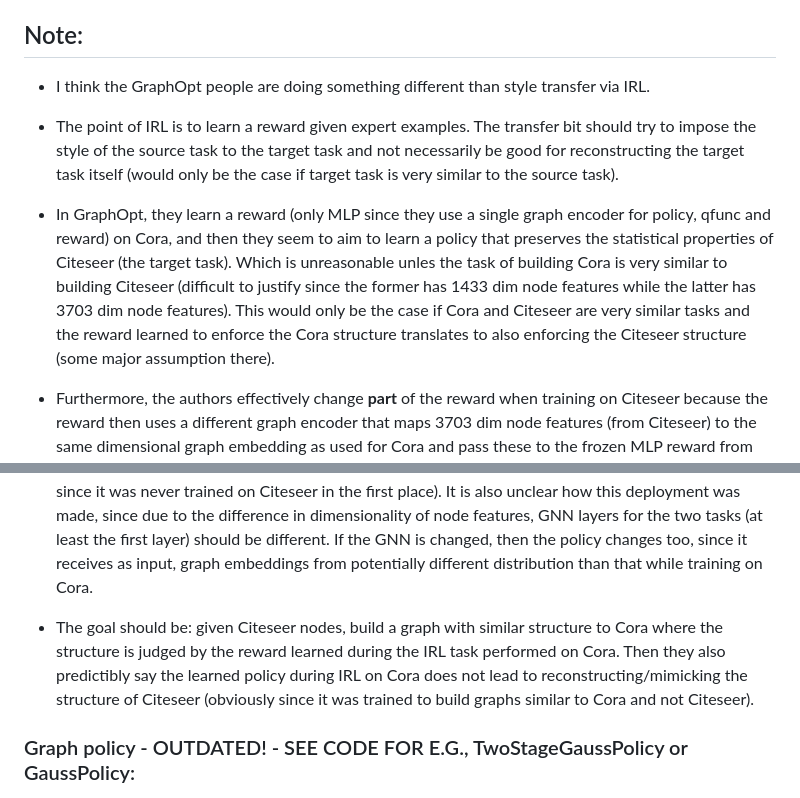
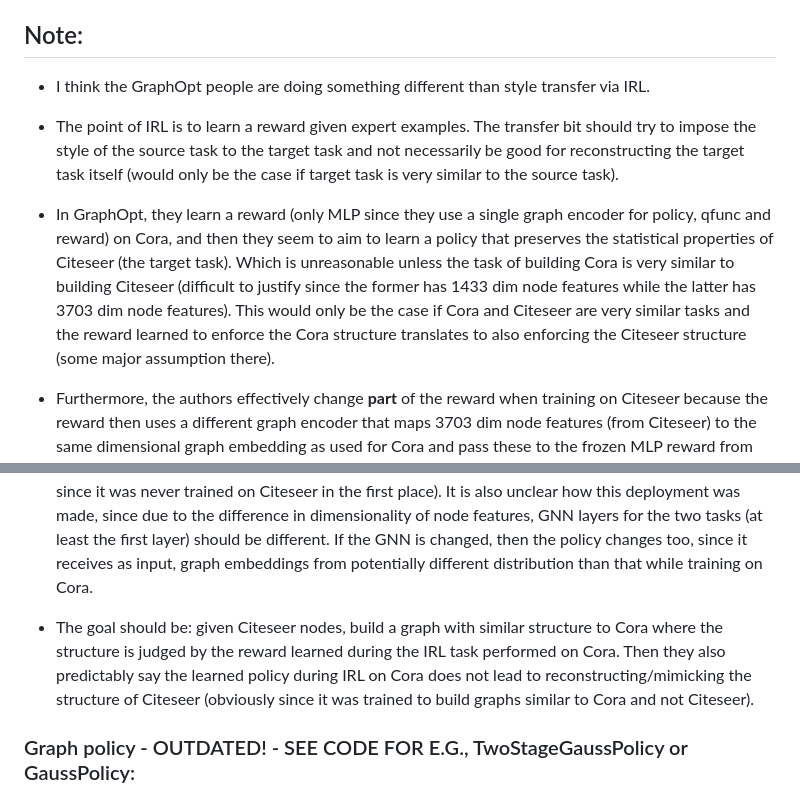
Before and after one commit to mariovas3/irl-on-graphs, a Markdown page: README.md, 2 parts joined by grey strips. Drawn GitHub-style.

Commit message:
fix typos in README

```diff
--- a/README.md
+++ b/README.md
@@ -46,11 +46,11 @@
     * In the future, I may try implementing a control-variate approach or an adaptive bootstrap approach to further try reduce variance. It would be interesting to see how these approaches will compare.
 
 ## Note:
-*   I think the GraphOpt people are doing something different than style transfer via IRL.
+* I think the GraphOpt people are doing something different than style transfer via IRL.
 
-*   The point of IRL is to learn a reward given expert examples. The transfer bit should try to impose the style of the source task to the target task and not necessarily be good for reconstructing the target task itself (would only be the case if target task is very similar to the source task).
+* The point of IRL is to learn a reward given expert examples. The transfer bit should try to impose the style of the source task to the target task and not necessarily be good for reconstructing the target task itself (would only be the case if target task is very similar to the source task).
 
-*  In GraphOpt, they learn a reward (only MLP since they use a single graph encoder for policy, qfunc and reward) on Cora, and then they seem to aim to learn a policy that preserves the statistical properties of Citeseer (the target task). Which is unreasonable unles the task of building Cora is very similar to building Citeseer (difficult to justify since the former has 1433 dim node features while the latter has 3703 dim node features). This would only be the case if Cora and Citeseer are very similar tasks and the reward learned to enforce the Cora structure translates to also enforcing the Citeseer structure (some major assumption there).
+* In GraphOpt, they learn a reward (only MLP since they use a single graph encoder for policy, qfunc and reward) on Cora, and then they seem to aim to learn a policy that preserves the statistical properties of Citeseer (the target task). Which is unreasonable unless the task of building Cora is very similar to building Citeseer (difficult to justify since the former has 1433 dim node features while the latter has 3703 dim node features). This would only be the case if Cora and Citeseer are very similar tasks and the reward learned to enforce the Cora structure translates to also enforcing the Citeseer structure (some major assumption there).
 
 * Furthermore, the authors effectively change **part** of the reward when training on Citeseer because the reward then uses a different graph encoder that maps 3703 dim node features (from Citeseer) to the same dimensional graph embedding as used for Cora and pass these to the frozen MLP reward from the IRL task (the MLP part of the reward is the only thing transferred from the IRL procedure).
 
@@ -58,7 +58,7 @@
 
 * They also claim (inconsistently with the findings of the original Guided Cost Learning paper) that the direct deployment of the Cora policy on the Citeseer task did not do well in contrast with the newly learned policy which also jointly trains part of the reward function. This is expected since, although both graphs are citation graphs, the graph structures are different, leading to the policy trained with the IRL task on Cora to try and enforce the structure of Cora rather than that of Citeseer (expected since it was never trained on Citeseer in the first place). It is also unclear how this deployment was made, since due to the difference in dimensionality of node features, GNN layers for the two tasks (at least the first layer) should be different. If the GNN is changed, then the policy changes too, since it receives as input, graph embeddings from potentially different distribution than that while training on Cora.
 
-* The goal should be: given Citeseer nodes, build a graph with similar structure to Cora where the structure is judged by the reward learned during the IRL task performed on Cora. Then they also predictibly say the learned policy during IRL on Cora does not lead to reconstructing/mimicking the structure of Citeseer (obviously since it was trained to build graphs similar to Cora and not Citeseer).
+* The goal should be: given Citeseer nodes, build a graph with similar structure to Cora where the structure is judged by the reward learned during the IRL task performed on Cora. Then they also predictably say the learned policy during IRL on Cora does not lead to reconstructing/mimicking the structure of Citeseer (obviously since it was trained to build graphs similar to Cora and not Citeseer).
 
 ### Graph policy - OUTDATED! - SEE CODE FOR E.G., TwoStageGaussPolicy or GaussPolicy:
 * Stochastic policy $\pi(a|graph)$ that samples vector $a$ and finds 1-NN in gnn embedding space (KDTree implementation). Then calculate cos distance with other node GNN embeddings and concat this vector to GNN embeddings and do another MLP that maps $NN^{(2)}: \mathbb{R}^{emb\_dim+1}\rightarrow \mathbb{R}$ and take softmax to spit out a node index to connect to:
```
